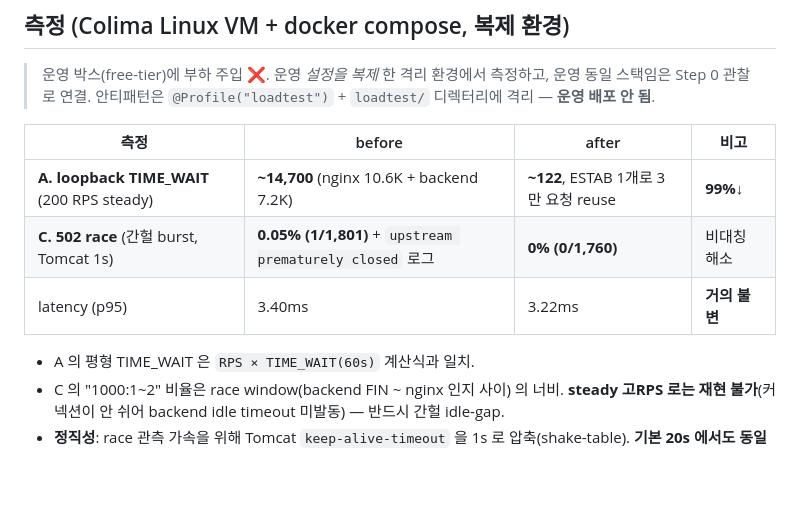
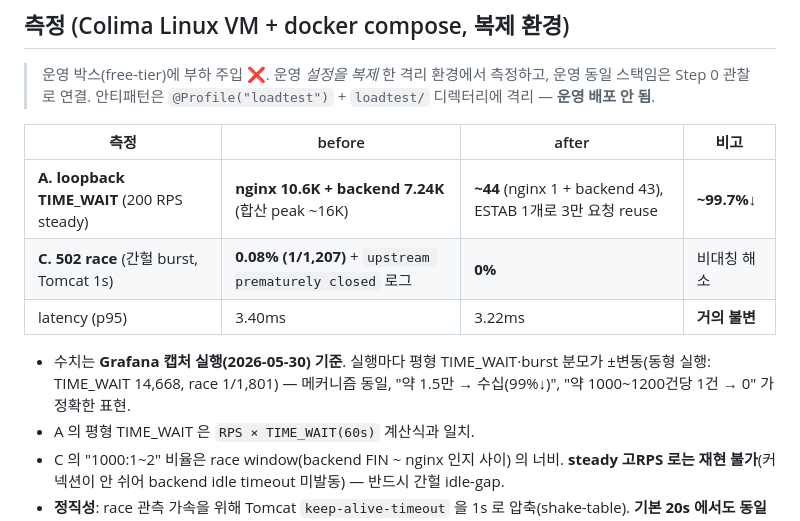
Before and after one commit to opixxx/kicklog, a Markdown page: docs/adr/0010-keepalive-lifecycle.md, the part around the change. Drawn GitHub-style; blank space fills up the shorter version.

Commit message:
docs(adr-0010): 측정 수치를 Grafana 캡처 실행 기준으로 정정 + 실행 변동 명시
스크린샷(2026-05-30)과 일치: TIME_WAIT nginx 10.6K + backend 7.24K(peak ~16K)
→ ~44, 502 race 0.08%(1/1,207) → 0%. 실행마다 ±변동함을 명시.

Co-Authored-By: Claude Opus 4.8 (1M context) <noreply@anthropic.com>

```diff
--- a/docs/adr/0010-keepalive-lifecycle.md
+++ b/docs/adr/0010-keepalive-lifecycle.md
@@ -29,10 +29,11 @@ KickLog 운영은 **nginx-on-box → Tomcat** 구조다 (ADR-0006 D2 "NAT/ALB
 
 | 측정 | before | after | 비고 |
 |---|---|---|---|
-| **A. loopback TIME_WAIT** (200 RPS steady) | **~14,700** (nginx 10.6K + backend 7.2K) | **~122**, ESTAB 1개로 3만 요청 reuse | **99%↓** |
-| **C. 502 race** (간헐 burst, Tomcat 1s) | **0.05% (1/1,801)** + `upstream prematurely closed` 로그 | **0% (0/1,760)** | 비대칭 해소 |
+| **A. loopback TIME_WAIT** (200 RPS steady) | **nginx 10.6K + backend 7.24K** (합산 peak ~16K) | **~44** (nginx 1 + backend 43), ESTAB 1개로 3만 요청 reuse | **~99.7%↓** |
+| **C. 502 race** (간헐 burst, Tomcat 1s) | **0.08% (1/1,207)** + `upstream prematurely closed` 로그 | **0%** | 비대칭 해소 |
 | latency (p95) | 3.40ms | 3.22ms | **거의 불변** |
 
+- 수치는 **Grafana 캡처 실행(2026-05-30) 기준**. 실행마다 평형 TIME_WAIT·burst 분모가 ±변동(동형 실행: TIME_WAIT 14,668, race 1/1,801) — 메커니즘 동일, "약 1.5만 → 수십(99%↓)", "약 1000~1200건당 1건 → 0" 가 정확한 표현.
 - A 의 평형 TIME_WAIT 은 `RPS × TIME_WAIT(60s)` 계산식과 일치.
 - C 의 "1000:1~2" 비율은 race window(backend FIN ~ nginx 인지 사이) 의 너비. **steady 고RPS 로는 재현 불가**(커넥션이 안 쉬어 backend idle timeout 미발동) — 반드시 간헐 idle-gap.
 - **정직성**: race 관측 가속을 위해 Tomcat `keep-alive-timeout` 을 1s 로 압축(shake-table). **기본 20s 에서도 동일 메커니즘, window 너비만 다름.** "운영 502 사고" 가 아니라 **예측 → 재현 → 예방** (운영엔 keepalive 가 없어 race 가 발생한 적 없음).
```
